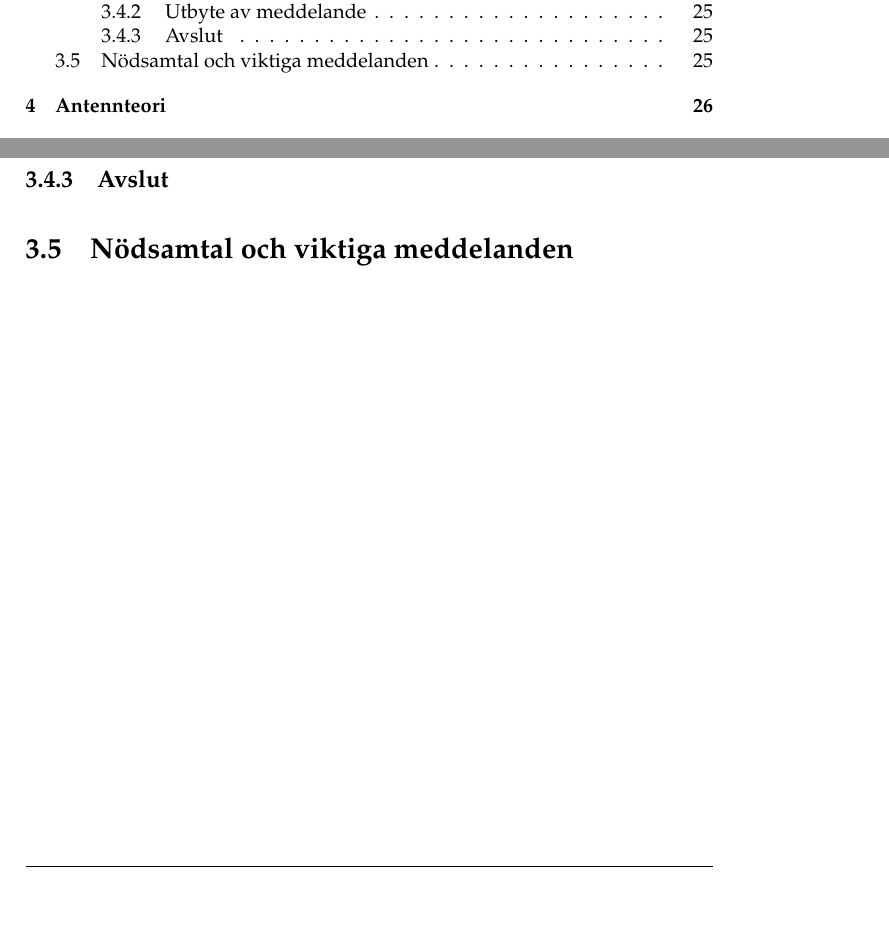
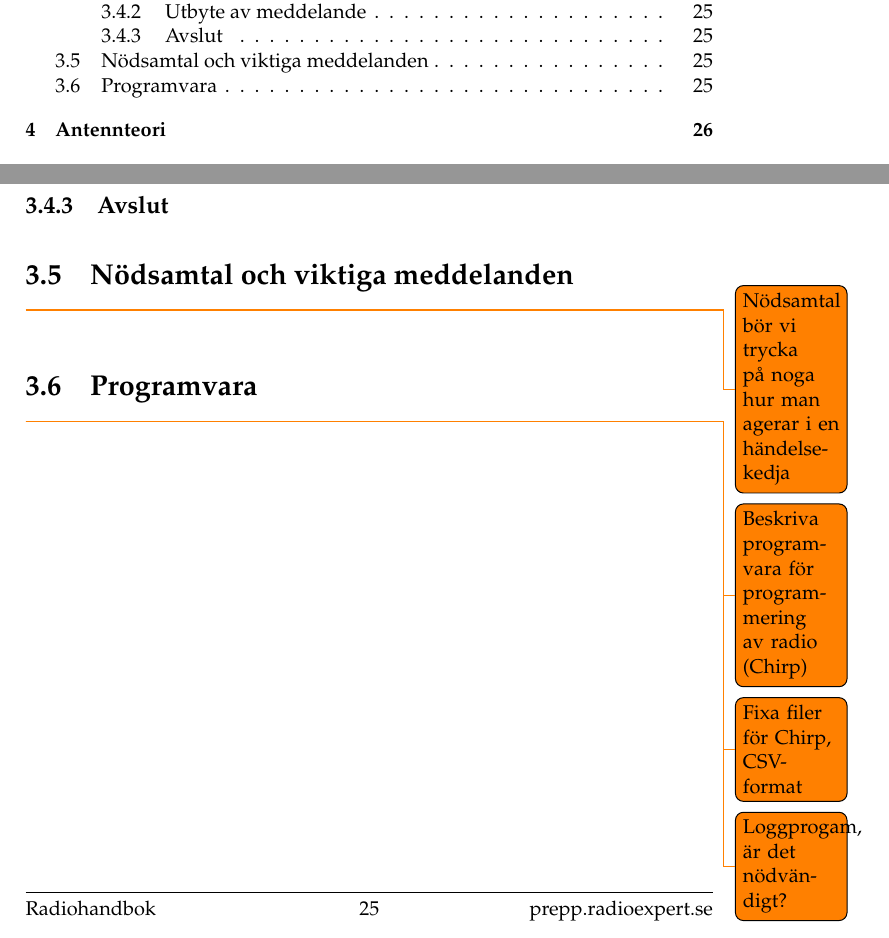
Before and after one commit to sikvall/rhb-prep, a LaTeX document (rhb-prep.tex, which reads kap-trafik.tex): two parts of pages 5 and 26 of 30, joined at a grey line, cut so that both start at the same text, the shorter picture padded with empty space. Compiled offline with pdfLaTeX.

Commit message:
Lade till några todo

```diff
--- a/kap-trafik.tex
+++ b/kap-trafik.tex
@@ -43,3 +43,9 @@ Håll antennan förhållandelsevis rakt up. Polarisationen av radiovågorna är
 \subsection{Avslut}
 
 \section{Nödsamtal och viktiga meddelanden}
+\todo{Nödsamtal bör vi trycka på noga hur man agerar i en händelsekedja}
+
+\section{Programvara}
+\todo{Beskriva programvara för programmering av radio (Chirp)}
+\todo{Fixa filer för Chirp, CSV-format}
+\todo{Loggprogam, är det nödvändigt?}
```
